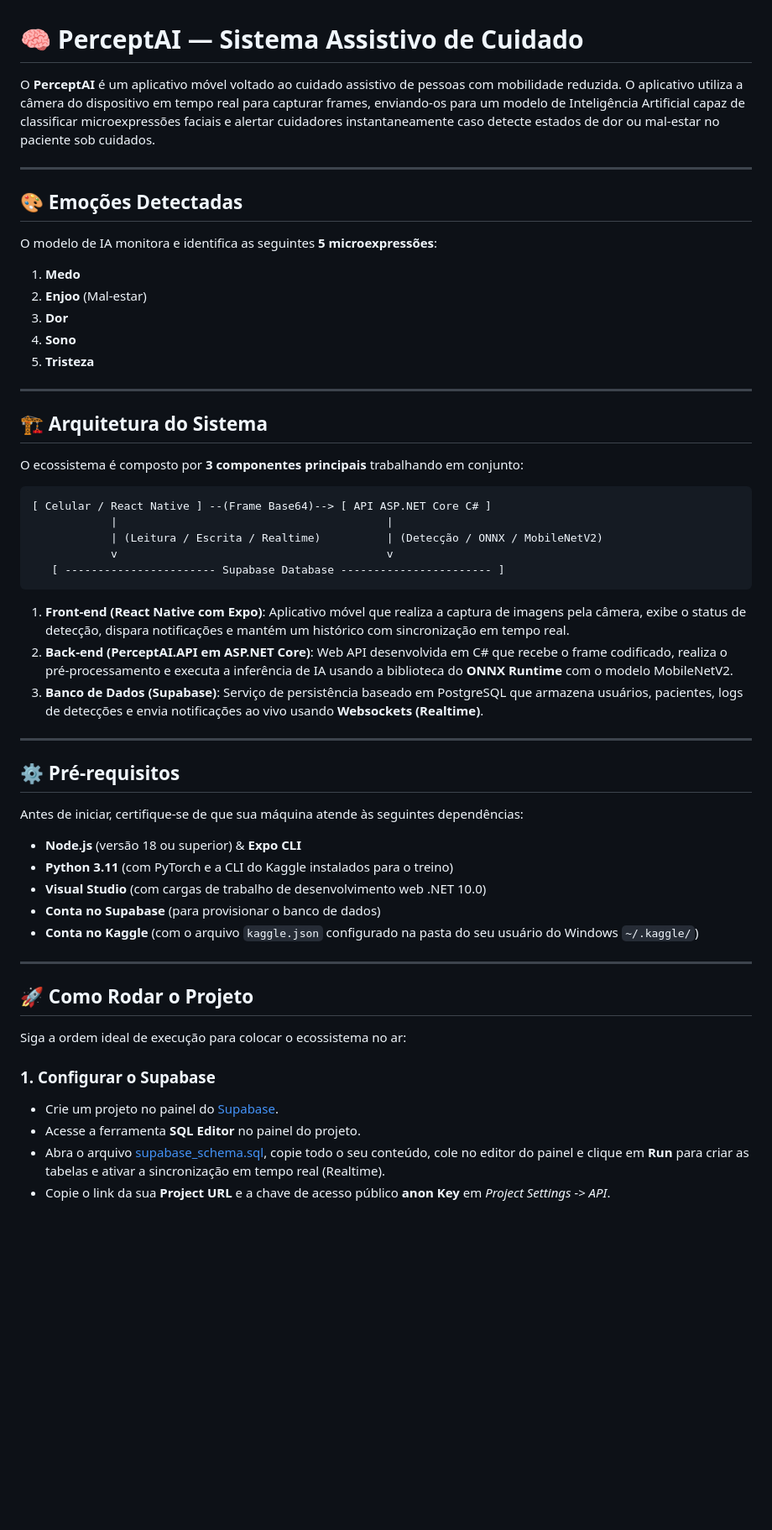
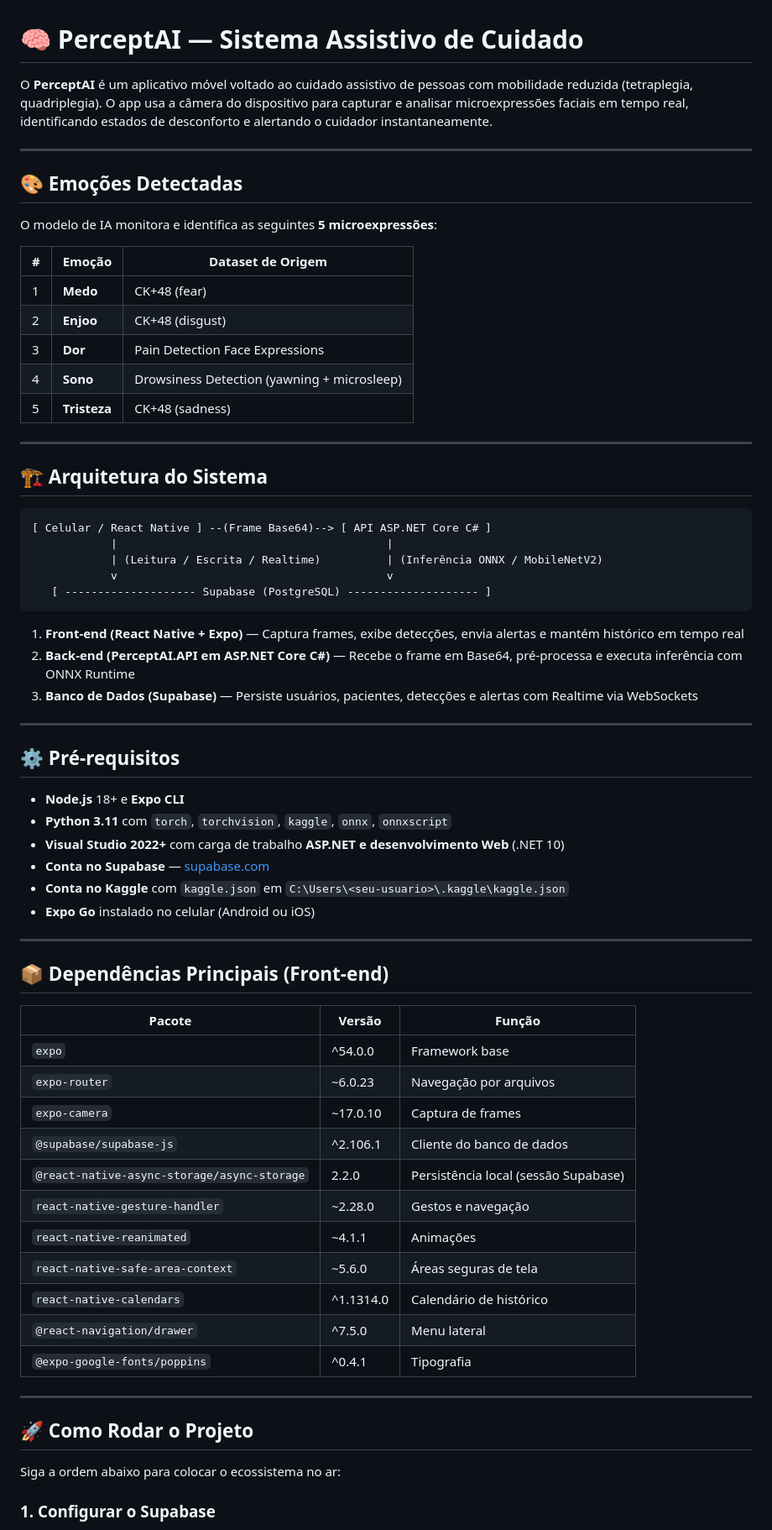
Before and after one commit to lembredemimtcc-star/perceptAI, a Markdown page: README.md, the part around one of its changes. Shown at 84% size. GitHub-like rendering; blank space fills up the shorter version.

````diff
--- a/README.md
+++ b/README.md
@@ -1,56 +1,71 @@
 # 🧠 PerceptAI — Sistema Assistivo de Cuidado
 
-O **PerceptAI** é um aplicativo móvel voltado ao cuidado assistivo de pessoas com mobilidade reduzida. O aplicativo utiliza a câmera do dispositivo em tempo real para capturar frames, enviando-os para um modelo de Inteligência Artificial capaz de classificar microexpressões faciais e alertar cuidadores instantaneamente caso detecte estados de dor ou mal-estar no paciente sob cuidados.
+O **PerceptAI** é um aplicativo móvel voltado ao cuidado assistivo de pessoas com mobilidade reduzida (tetraplegia, quadriplegia). O app usa a câmera do dispositivo para capturar e analisar microexpressões faciais em tempo real, identificando estados de desconforto e alertando o cuidador instantaneamente.
 
 ---
 
 ## 🎨 Emoções Detectadas
 
 O modelo de IA monitora e identifica as seguintes **5 microexpressões**:
-1. **Medo**
-2. **Enjoo** (Mal-estar)
-3. **Dor**
-4. **Sono**
-5. **Tristeza**
+
+| #   | Emoção       | Dataset de Origem                           |
+| --- | ------------ | ------------------------------------------- |
+| 1   | **Medo**     | CK+48 (fear)                                |
+| 2   | **Enjoo**    | CK+48 (disgust)                             |
+| 3   | **Dor**      | Pain Detection Face Expressions             |
+| 4   | **Sono**     | Drowsiness Detection (yawning + microsleep) |
+| 5   | **Tristeza** | CK+48 (sadness)                             |
 
 ---
 
 ## 🏗️ Arquitetura do Sistema
 
-O ecossistema é composto por **3 componentes principais** trabalhando em conjunto:
-
 ```
 [ Celular / React Native ] --(Frame Base64)--> [ API ASP.NET Core C# ]
             |                                         |
-            | (Leitura / Escrita / Realtime)          | (Detecção / ONNX / MobileNetV2)
+            | (Leitura / Escrita / Realtime)          | (Inferência ONNX / MobileNetV2)
             v                                         v
-   [ ----------------------- Supabase Database ----------------------- ]
+   [ -------------------- Supabase (PostgreSQL) -------------------- ]
 ```
 
-1. **Front-end (React Native com Expo)**: Aplicativo móvel que realiza a captura de imagens pela câmera, exibe o status de detecção, dispara notificações e mantém um histórico com sincronização em tempo real.
-2. **Back-end (PerceptAI.API em ASP.NET Core)**: Web API desenvolvida em C# que recebe o frame codificado, realiza o pré-processamento e executa a inferência de IA usando a biblioteca do **ONNX Runtime** com o modelo MobileNetV2.
-3. **Banco de Dados (Supabase)**: Serviço de persistência baseado em PostgreSQL que armazena usuários, pacientes, logs de detecções e envia notificações ao vivo usando **Websockets (Realtime)**.
+1. **Front-end (React Native + Expo)** — Captura frames, exibe detecções, envia alertas e mantém histórico em tempo real
+2. **Back-end (PerceptAI.API em ASP.NET Core C#)** — Recebe o frame em Base64, pré-processa e executa inferência com ONNX Runtime
+3. **Banco de Dados (Supabase)** — Persiste usuários, pacientes, detecções e alertas com Realtime via WebSockets
 
 ---
 
 ## ⚙️ Pré-requisitos
 
-Antes de iniciar, certifique-se de que sua máquina atende às seguintes dependências:
-* **Node.js** (versão 18 ou superior) & **Expo CLI**
-* **Python 3.11** (com PyTorch e a CLI do Kaggle instalados para o treino)
-* **Visual Studio** (com cargas de trabalho de desenvolvimento web .NET 10.0)
-* **Conta no Supabase** (para provisionar o banco de dados)
-* **Conta no Kaggle** (com o arquivo `kaggle.json` configurado na pasta do seu usuário do Windows `~/.kaggle/`)
+- **Node.js** 18+ e **Expo CLI**
+- **Python 3.11** com `torch`, `torchvision`, `kaggle`, `onnx`, `onnxscript`
+- **Visual Studio 2022+** com carga de trabalho **ASP.NET e desenvolvimento Web** (.NET 10)
+- **Conta no Supabase** — [supabase.com](https://supabase.com)
+- **Conta no Kaggle** com `kaggle.json` em `C:\Users\<seu-usuario>\.kaggle\kaggle.json`
+- **Expo Go** instalado no celular (Android ou iOS)
+
+---
+
+## 📦 Dependências Principais (Front-end)
+
+| Pacote                                      | Versão    | Função                               |
+| ------------------------------------------- | --------- | ------------------------------------ |
+| `expo`                                      | ^54.0.0   | Framework base                       |
+| `expo-router`                               | ~6.0.23   | Navegação por arquivos               |
+| `expo-camera`                               | ~17.0.10  | Captura de frames                    |
+| `@supabase/supabase-js`                     | ^2.106.1  | Cliente do banco de dados            |
+| `@react-native-async-storage/async-storage` | 2.2.0     | Persistência local (sessão Supabase) |
+| `react-native-gesture-handler`              | ~2.28.0   | Gestos e navegação                   |
+| `react-native-reanimated`                   | ~4.1.1    | Animações                            |
+| `react-native-safe-area-context`            | ~5.6.0    | Áreas seguras de tela                |
+| `react-native-calendars`                    | ^1.1314.0 | Calendário de histórico              |
+| `@react-navigation/drawer`                  | ^7.5.0    | Menu lateral                         |
+| `@expo-google-fonts/poppins`                | ^0.4.1    | Tipografia                           |
 
 ---
 
 ## 🚀 Como Rodar o Projeto
 
-Siga a ordem ideal de execução para colocar o ecossistema no ar:
+Siga a ordem abaixo para colocar o ecossistema no ar:
 
 ### 1. Configurar o Supabase
-* Crie um projeto no painel do [Supabase](https://supabase.com/).
-* Acesse a ferramenta **SQL Editor** no painel do projeto.
-* Abra o arquivo [supabase_schema.sql](file:///c:/Users/Solange/Desktop/perceptAI/supabase_schema.sql), copie todo o seu conteúdo, cole no editor do painel e clique em **Run** para criar as tabelas e ativar a sincronização em tempo real (Realtime).
-* Copie o link da sua **Project URL** e a chave de acesso público **anon Key** em *Project Settings -> API*.
 
````
Also changed, not shown: other parts of README.md (+117 -52 lines).
